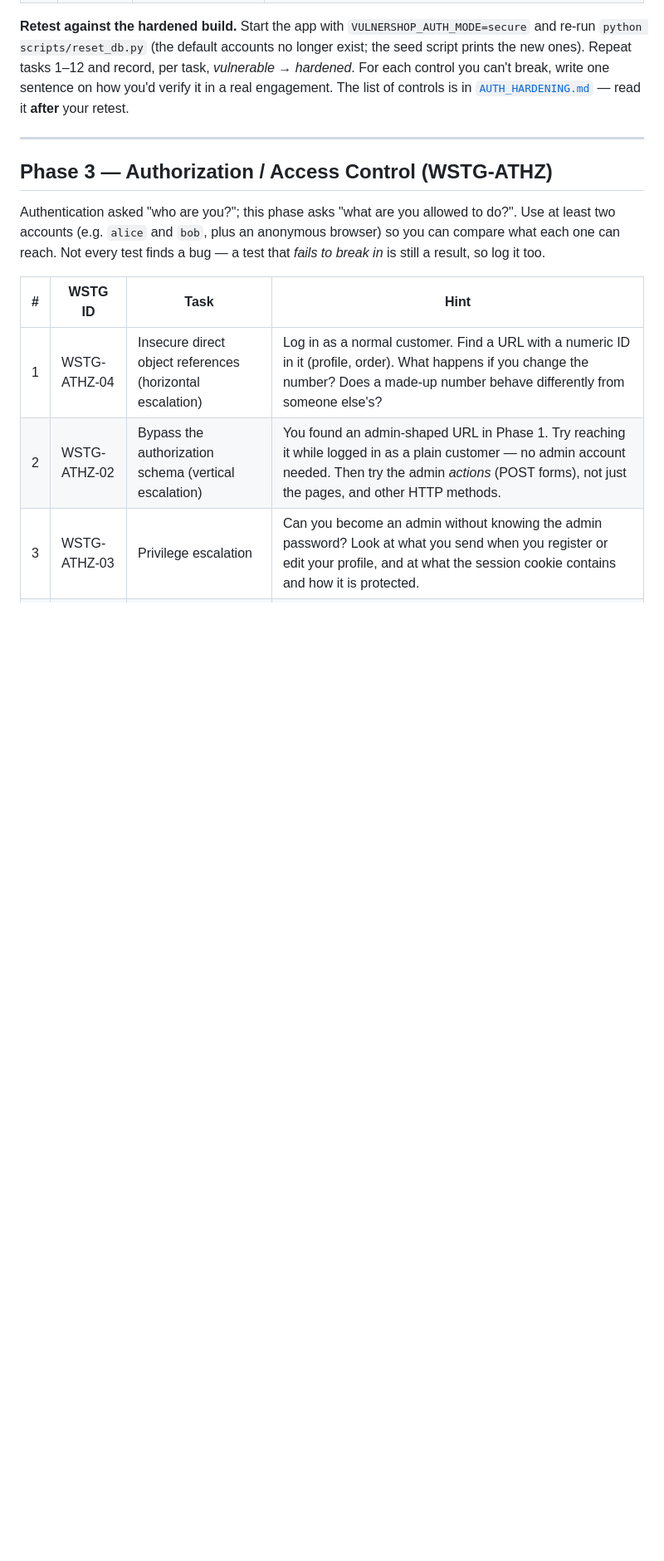
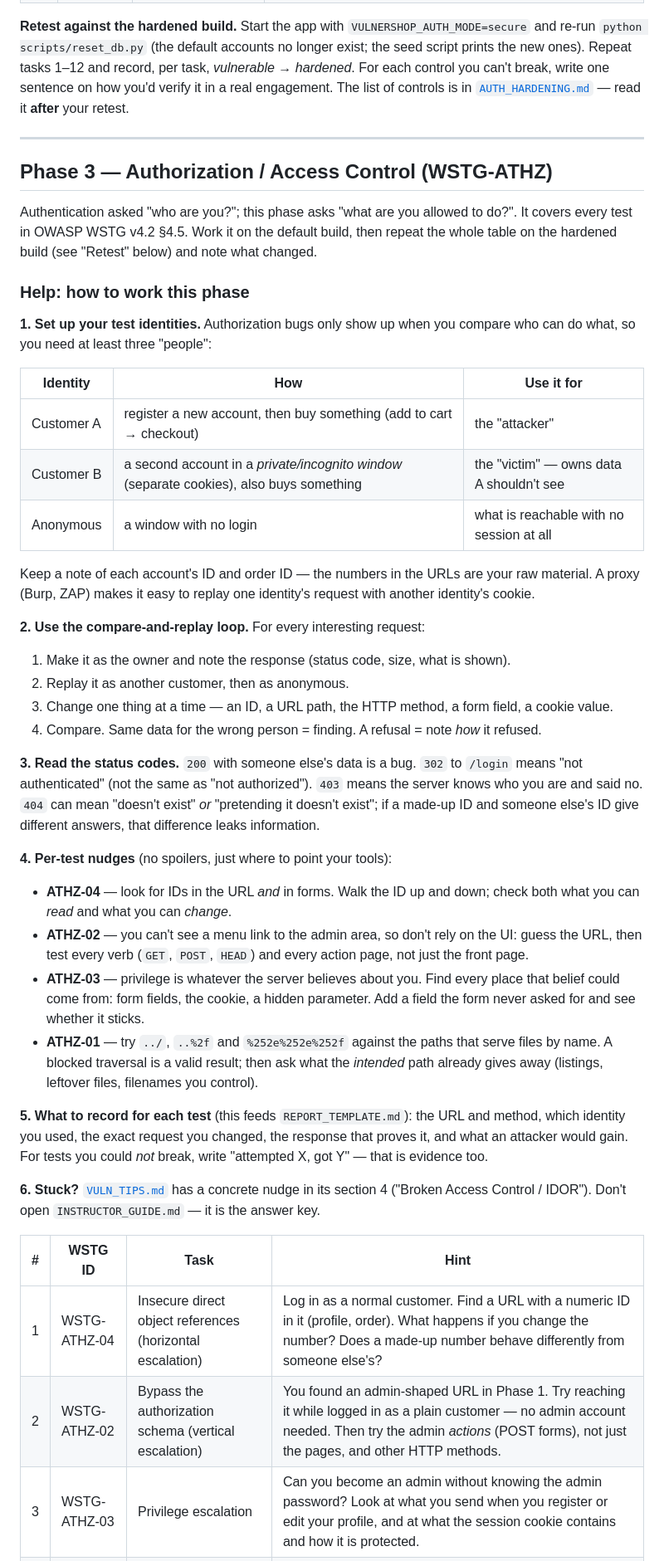
Before and after one commit to itismhn/nourisec-vulnershop, a Markdown page: STUDENT_LAB.md, the part around the change. Shown at 83% size. GitHub-like rendering; blank space fills up the shorter version.

Commit message:
Add help text to Phase 3 authorization section of student lab

```diff
--- a/STUDENT_LAB.md
+++ b/STUDENT_LAB.md
@@ -64,10 +64,56 @@ list of controls is in [`AUTH_HARDENING.md`](AUTH_HARDENING.md) — read it **af
 
 ## Phase 3 — Authorization / Access Control (WSTG-ATHZ)
 
-Authentication asked "who are you?"; this phase asks "what are you allowed to do?". Use at least
-two accounts (e.g. `alice` and `bob`, plus an anonymous browser) so you can compare what each
-one can reach. Not every test finds a bug — a test that *fails to break in* is still a result,
-so log it too.
+Authentication asked "who are you?"; this phase asks "what are you allowed to do?". It covers
+every test in OWASP WSTG v4.2 §4.5. Work it on the default build, then repeat the whole table on
+the hardened build (see "Retest" below) and note what changed.
+
+### Help: how to work this phase
+
+**1. Set up your test identities.** Authorization bugs only show up when you compare who can do
+what, so you need at least three "people":
+
+| Identity | How | Use it for |
+|----------|-----|-----------|
+| Customer A | register a new account, then buy something (add to cart → checkout) | the "attacker" |
+| Customer B | a second account in a *private/incognito window* (separate cookies), also buys something | the "victim" — owns data A shouldn't see |
+| Anonymous | a window with no login | what is reachable with no session at all |
+
+Keep a note of each account's ID and order ID — the numbers in the URLs are your raw material.
+A proxy (Burp, ZAP) makes it easy to replay one identity's request with another identity's cookie.
+
+**2. Use the compare-and-replay loop.** For every interesting request:
+
+1. Make it as the owner and note the response (status code, size, what is shown).
+2. Replay it as another customer, then as anonymous.
+3. Change one thing at a time — an ID, a URL path, the HTTP method, a form field, a cookie value.
+4. Compare. Same data for the wrong person = finding. A refusal = note *how* it refused.
+
+**3. Read the status codes.** `200` with someone else's data is a bug. `302` to `/login` means
+"not authenticated" (not the same as "not authorized"). `403` means the server knows who you are
+and said no. `404` can mean "doesn't exist" *or* "pretending it doesn't exist"; if a made-up ID
+and someone else's ID give different answers, that difference leaks information.
+
+**4. Per-test nudges** (no spoilers, just where to point your tools):
+
+- **ATHZ-04** — look for IDs in the URL *and* in forms. Walk the ID up and down; check both what
+  you can *read* and what you can *change*.
+- **ATHZ-02** — you can't see a menu link to the admin area, so don't rely on the UI: guess the
+  URL, then test every verb (`GET`, `POST`, `HEAD`) and every action page, not just the front page.
+- **ATHZ-03** — privilege is whatever the server believes about you. Find every place that
+  belief could come from: form fields, the cookie, a hidden parameter. Add a field the form
+  never asked for and see whether it sticks.
+- **ATHZ-01** — try `../`, `..%2f` and `%252e%252e%252f` against the paths that serve files by
+  name. A blocked traversal is a valid result; then ask what the *intended* path already gives
+  away (listings, leftover files, filenames you control).
+
+**5. What to record for each test** (this feeds `REPORT_TEMPLATE.md`): the URL and method, which
+identity you used, the exact request you changed, the response that proves it, and what an
+attacker would gain. For tests you could *not* break, write "attempted X, got Y" — that is
+evidence too.
+
+**6. Stuck?** [`VULN_TIPS.md`](VULN_TIPS.md) has a concrete nudge in its section 4
+("Broken Access Control / IDOR"). Don't open `INSTRUCTOR_GUIDE.md` — it is the answer key.
 
 | # | WSTG ID | Task | Hint |
 |---|---------|------|------|
```
